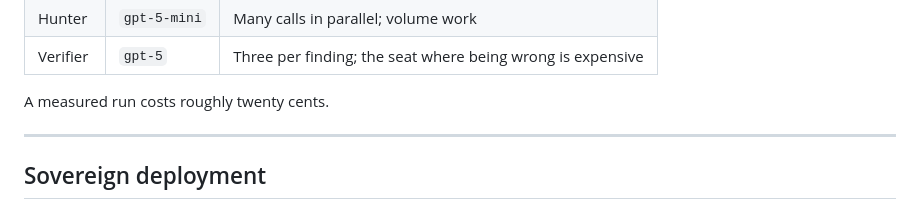
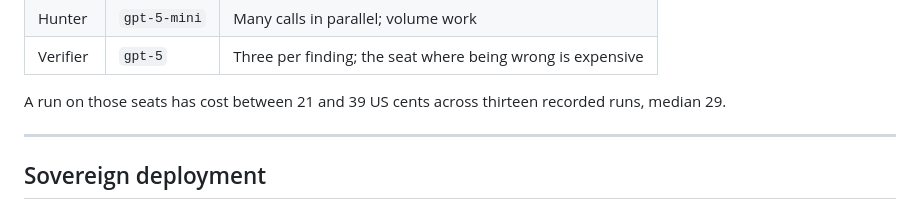
Before and after one commit to BlakeR-M/crucible, a Markdown page: README.md, the part around one of its changes. Rendered like a GitHub page.

```diff
--- a/README.md
+++ b/README.md
@@ -192,7 +202,8 @@ matters, and there are three of them per finding.
 | Hunter | `gpt-5-mini` | Many calls in parallel; volume work |
 | Verifier | `gpt-5` | Three per finding; the seat where being wrong is expensive |
 
-A measured run costs roughly twenty cents.
+A run on those seats has cost between 21 and 39 US cents across thirteen
+recorded runs, median 29.
 
 ---
 
```
Also changed, not shown: other parts of README.md (+81 -34 lines).
